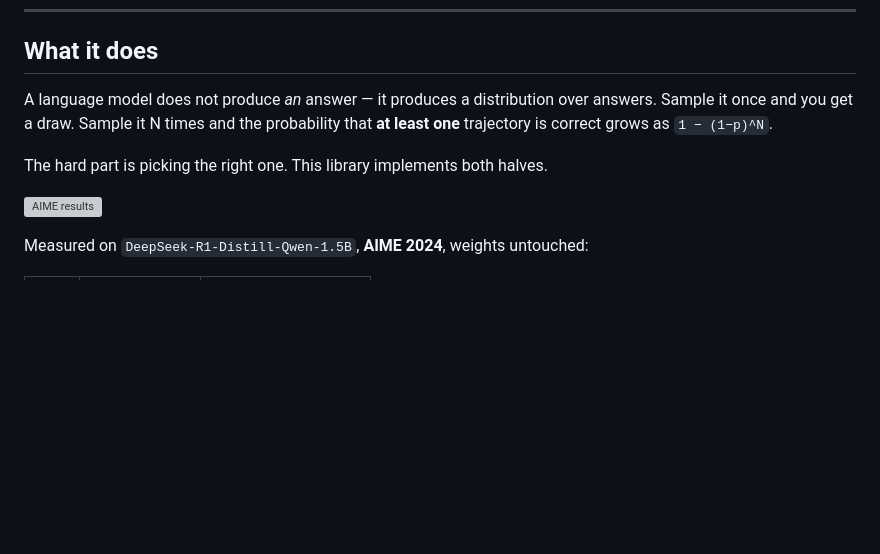
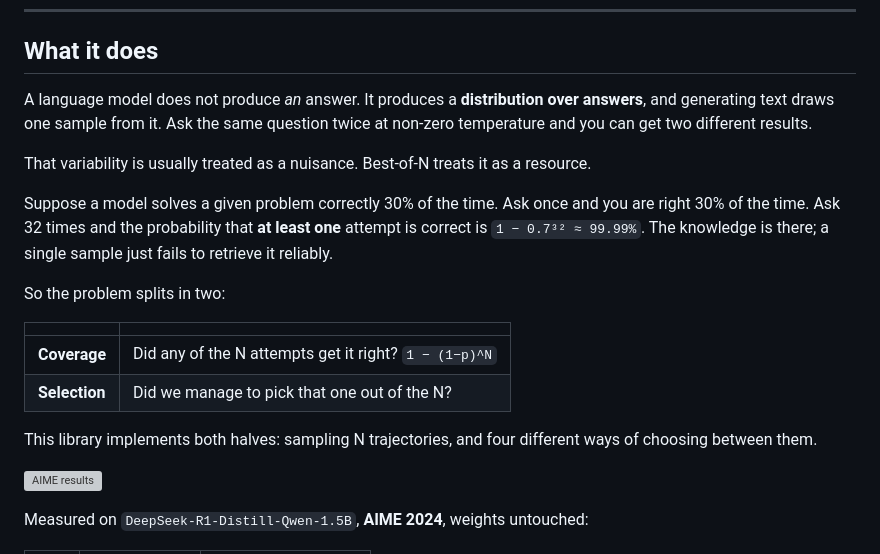
Before and after one commit to voidlinestudios12-jpg/Interlace-AI, a Markdown page: best-of-n/README.md, the part around the change printed below. Rendered like a GitHub page; blank space fills up the shorter version; grey boxes are pictures that could not be loaded.

```diff
--- a/best-of-n/README.md
+++ b/best-of-n/README.md
@@ -17,11 +23,27 @@ Works with **any causal LM** and **any N** — you configure both.
 
 ## What it does
 
-A language model does not produce *an* answer — it produces a distribution over
-answers. Sample it once and you get a draw. Sample it N times and the
-probability that **at least one** trajectory is correct grows as `1 − (1−p)^N`.
+A language model does not produce *an* answer. It produces a **distribution over
+answers**, and generating text draws one sample from it. Ask the same question
+twice at non-zero temperature and you can get two different results.
 
-The hard part is picking the right one. This library implements both halves.
+That variability is usually treated as a nuisance. Best-of-N treats it as a
+resource.
+
+Suppose a model solves a given problem correctly 30% of the time. Ask once and
+you are right 30% of the time. Ask 32 times and the probability that **at least
+one** attempt is correct is `1 − 0.7³² ≈ 99.99%`. The knowledge is there; a
+single sample just fails to retrieve it reliably.
+
+So the problem splits in two:
+
+| | |
+|---|---|
+| **Coverage** | Did any of the N attempts get it right? `1 − (1−p)^N` |
+| **Selection** | Did we manage to pick that one out of the N? |
+
+This library implements both halves: sampling N trajectories, and four different
+ways of choosing between them.
 
 ![AIME results](figures/01_aime_base_vs_bestofn.png)
 
```
Also changed, not shown: other parts of best-of-n/README.md (+76 -12 lines), README.md (+2 -1 lines), best-of-n/paper/Modern_Architecture_On_Advanced_LLM.md (+25 -6 lines), assets/interlace-logo.png (added), best-of-n/figures/02_three_benchmarks.png (added).
